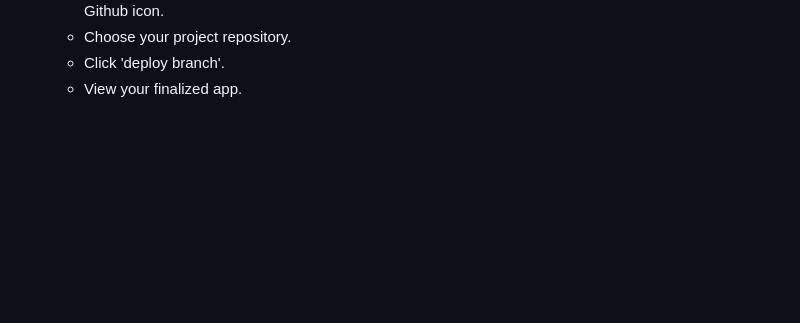
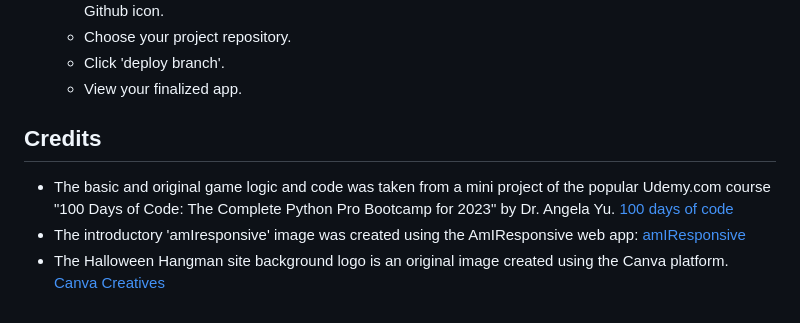
Before and after one commit to ericjonesdev/hangman-game, a Markdown page: README.md, the part around the change. Drawn GitHub-style; blank space fills up the shorter version.

Commit message:
add references

```diff
--- a/README.md
+++ b/README.md
@@ -126,3 +126,13 @@ The steps are as follows:
     - Choose your project repository.
     - Click 'deploy branch'.
     - View your finalized app.
+
+## Credits
+
+- The basic and original game logic and code was taken from a mini project of the popular Udemy.com course
+"100 Days of Code: The Complete Python Pro Bootcamp for 2023" by Dr. Angela Yu.
+[100 days of code](https://www.udemy.com/course/100-days-of-code/learn/lecture/19141072#overview)
+- The introductory 'amIresponsive' image was created using the AmIResponsive web app:
+[amIResponsive](https://ui.dev/amiresponsive)
+- The Halloween Hangman site background logo is an original image created using the Canva platform.
+[Canva Creatives](https://www.canva.com/)
```
